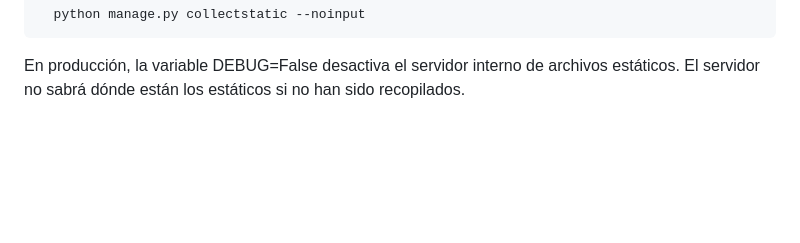
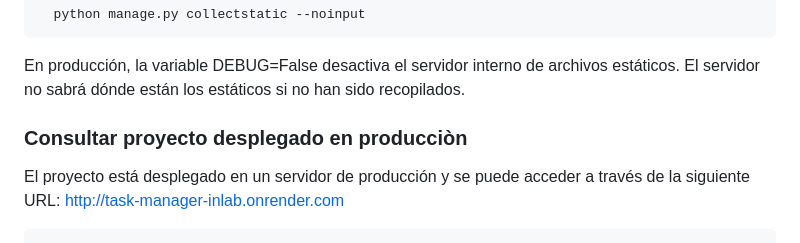
Before and after one commit to yasser1983-dev/task_manager_inlab, a Markdown page: README.md, the part around the change. Drawn GitHub-style; blank space fills up the shorter version.

Commit message:
docs(readme.ms): Descripción agregada para conocer donde está desplegado el proyecto en producción

````diff
--- a/README.md
+++ b/README.md
@@ -162,3 +162,8 @@ Además es necesario mandar ejecutar el siguiente comando:
 ```
 En producción, la variable DEBUG=False desactiva el servidor interno de archivos estáticos.
 El servidor no sabrá dónde están los estáticos si no han sido recopilados.
+
+### Consultar proyecto desplegado en producciòn
+El proyecto está desplegado en un servidor de producción y se puede acceder a través de la siguiente URL:
+[http://task-manager-inlab.onrender.com](http://task-manager-inlab.onrender.com)
+```
````
